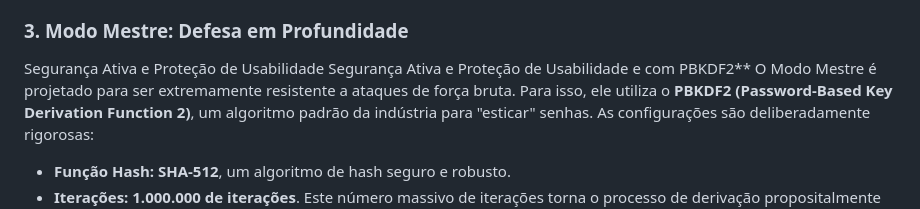
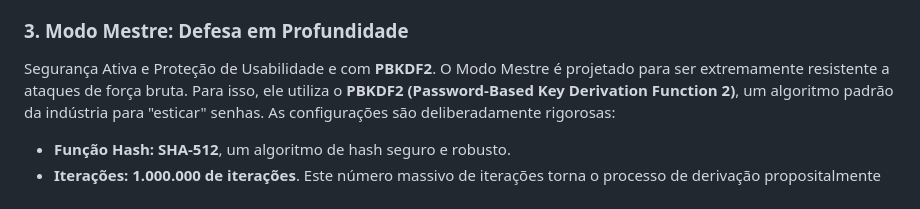
Before and after one commit to Nekyl/GeNekyl, a Markdown page: README.md, the part around the change. GitHub-like rendering.

Commit message:
Ajusta formatação e texto no README
Corrige a formatação e a repetição na seção sobre o Modo Mestre.

```diff
--- a/README.md
+++ b/README.md
@@ -111,8 +111,7 @@ No modo de Frase Secreta, utilizamos uma lista de palavras baseada no método **
 
 ### 3. **Modo Mestre: Defesa em Profundidade**
 Segurança Ativa e Proteção de Usabilidade
-Segurança Ativa e Proteção de Usabilidade
-e com PBKDF2**
+e com **PBKDF2**.
 O Modo Mestre é projetado para ser extremamente resistente a ataques de força bruta. Para isso, ele utiliza o **PBKDF2 (Password-Based Key Derivation Function 2)**, um algoritmo padrão da indústria para "esticar" senhas. As configurações são deliberadamente rigorosas:
 - **Função Hash:** **SHA-512**, um algoritmo de hash seguro e robusto.
 - **Iterações:** **1.000.000 de iterações**. Este número massivo de iterações torna o processo de derivação propositalmente lento. Para você, a geração é quase instantânea. Para um invasor tentando adivinhar sua senha mestra, cada tentativa exigiria um poder computacional significativo, tornando ataques de dicionário ou força bruta impraticáveis.
```
